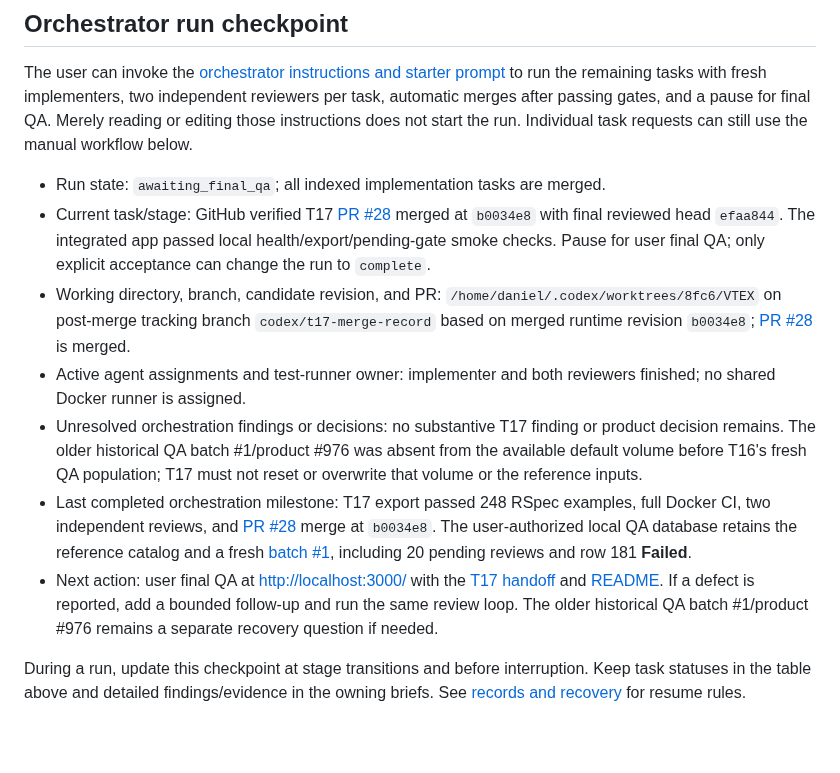
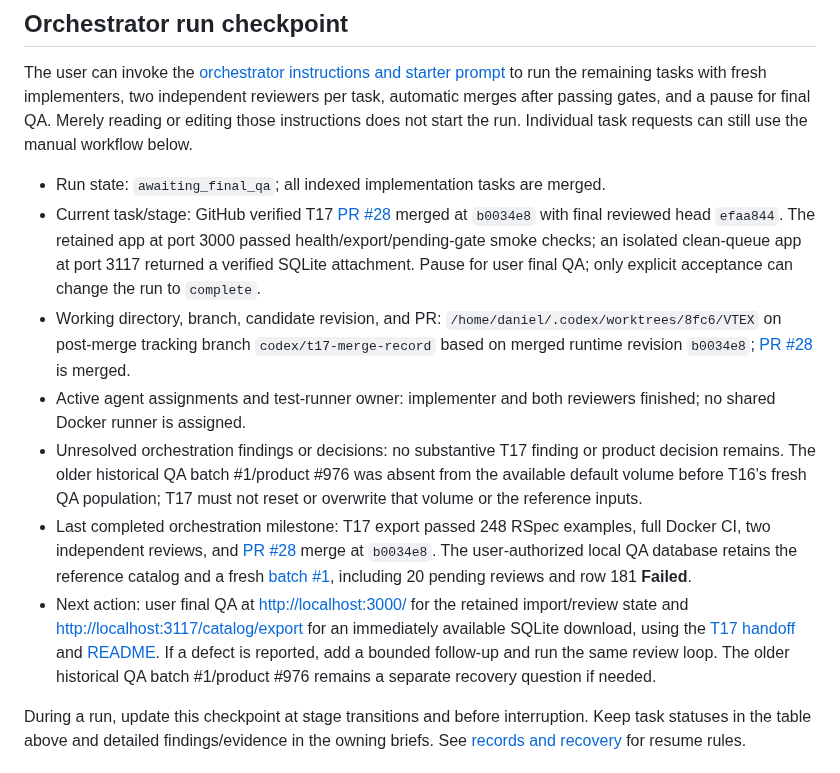
Before and after one commit to dccunha/CatalogConsolidation, a Markdown page: docs/tasks/README.md, the part around the change. Drawn GitHub-style; blank space fills up the shorter version.

Commit message:
Record isolated export QA evidence

```diff
--- a/docs/tasks/README.md
+++ b/docs/tasks/README.md
@@ -39,12 +39,12 @@ Milestones: T08 verifies importer/rerun services; T10 makes upload, results, and
 The user can invoke the [orchestrator instructions and starter prompt](orchestrator.md#starter-prompt) to run the remaining tasks with fresh implementers, two independent reviewers per task, automatic merges after passing gates, and a pause for final QA. Merely reading or editing those instructions does not start the run. Individual task requests can still use the manual workflow below.
 
 - Run state: `awaiting_final_qa`; all indexed implementation tasks are merged.
-- Current task/stage: GitHub verified T17 [PR #28](https://github.com/dccunha/CatalogConsolidation/pull/28) merged at `b0034e8` with final reviewed head `efaa844`. The integrated app passed local health/export/pending-gate smoke checks. Pause for user final QA; only explicit acceptance can change the run to `complete`.
+- Current task/stage: GitHub verified T17 [PR #28](https://github.com/dccunha/CatalogConsolidation/pull/28) merged at `b0034e8` with final reviewed head `efaa844`. The retained app at port 3000 passed health/export/pending-gate smoke checks; an isolated clean-queue app at port 3117 returned a verified SQLite attachment. Pause for user final QA; only explicit acceptance can change the run to `complete`.
 - Working directory, branch, candidate revision, and PR: `/home/daniel/.codex/worktrees/8fc6/VTEX` on post-merge tracking branch `codex/t17-merge-record` based on merged runtime revision `b0034e8`; [PR #28](https://github.com/dccunha/CatalogConsolidation/pull/28) is merged.
 - Active agent assignments and test-runner owner: implementer and both reviewers finished; no shared Docker runner is assigned.
 - Unresolved orchestration findings or decisions: no substantive T17 finding or product decision remains. The older historical QA batch #1/product #976 was absent from the available default volume before T16's fresh QA population; T17 must not reset or overwrite that volume or the reference inputs.
 - Last completed orchestration milestone: T17 export passed 248 RSpec examples, full Docker CI, two independent reviews, and [PR #28](https://github.com/dccunha/CatalogConsolidation/pull/28) merge at `b0034e8`. The user-authorized local QA database retains the reference catalog and a fresh [batch #1](http://localhost:3000/batches/1), including 20 pending reviews and row 181 **Failed**.
-- Next action: user final QA at <http://localhost:3000/> with the [T17 handoff](17-export-current-catalog-as-sqlite.md#final-qa-handoff) and [README](../../README.md). If a defect is reported, add a bounded follow-up and run the same review loop. The older historical QA batch #1/product #976 remains a separate recovery question if needed.
+- Next action: user final QA at <http://localhost:3000/> for the retained import/review state and <http://localhost:3117/catalog/export> for an immediately available SQLite download, using the [T17 handoff](17-export-current-catalog-as-sqlite.md#final-qa-handoff) and [README](../../README.md). If a defect is reported, add a bounded follow-up and run the same review loop. The older historical QA batch #1/product #976 remains a separate recovery question if needed.
 
 During a run, update this checkpoint at stage transitions and before interruption. Keep task statuses in the table above and detailed findings/evidence in the owning briefs. See [records and recovery](orchestrator.md#records-and-recovery) for resume rules.
 
```
Also changed, not shown: docs/tasks/17-export-current-catalog-as-sqlite.md (+2 -1 lines).
